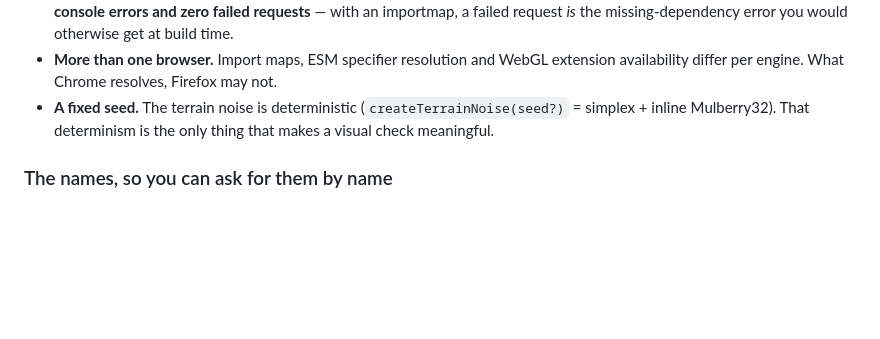
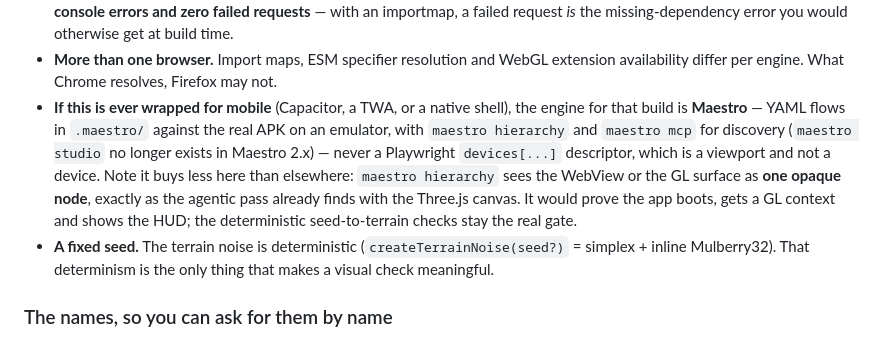
Before and after one commit to amt911/minacubo-redux, a Markdown page: CLAUDE.md, the part around the change. GitHub-like rendering; blank space fills up the shorter version.

Commit message:
docs: if this is ever wrapped for mobile, Maestro drives it — and buys less
If the game is ever wrapped (Capacitor, a TWA, a native shell), the engine for
that build is Maestro — YAML flows in `.maestro/` against the real APK on an
emulator, with `maestro hierarchy` and `maestro mcp` for discovery.
`maestro studio` no longer exists in Maestro 2.x, verified against 2.7.0.

Stated with the honest caveat rather than as a recommendation: it buys less
here than elsewhere, because `maestro hierarchy` sees the WebView or the GL
surface as one opaque node — the same wall the agentic pass already documents
for the Three.js canvas. It would prove the app boots, gets a GL context and
shows the HUD; the deterministic seed-to-terrain checks stay the real gate.

```diff
--- a/CLAUDE.md
+++ b/CLAUDE.md
@@ -147,6 +147,14 @@ What "real environment" means here, concretely:
   request *is* the missing-dependency error you would otherwise get at build time.
 - **More than one browser.** Import maps, ESM specifier resolution and WebGL extension availability
   differ per engine. What Chrome resolves, Firefox may not.
+- **If this is ever wrapped for mobile** (Capacitor, a TWA, or a native shell), the engine for that
+  build is **Maestro** — YAML flows in `.maestro/` against the real APK on an emulator, with
+  `maestro hierarchy` and `maestro mcp` for discovery (`maestro studio` no longer exists in Maestro
+  2.x) — never a Playwright `devices[...]` descriptor, which is a viewport and not a device. Note it
+  buys less here than elsewhere: `maestro hierarchy` sees the WebView or the GL surface as **one
+  opaque node**, exactly as the agentic pass already finds with the Three.js canvas. It would prove
+  the app boots, gets a GL context and shows the HUD; the deterministic seed-to-terrain checks stay
+  the real gate.
 - **A fixed seed.** The terrain noise is deterministic (`createTerrainNoise(seed?)` = simplex +
   inline Mulberry32). That determinism is the only thing that makes a visual check meaningful.
 
```
